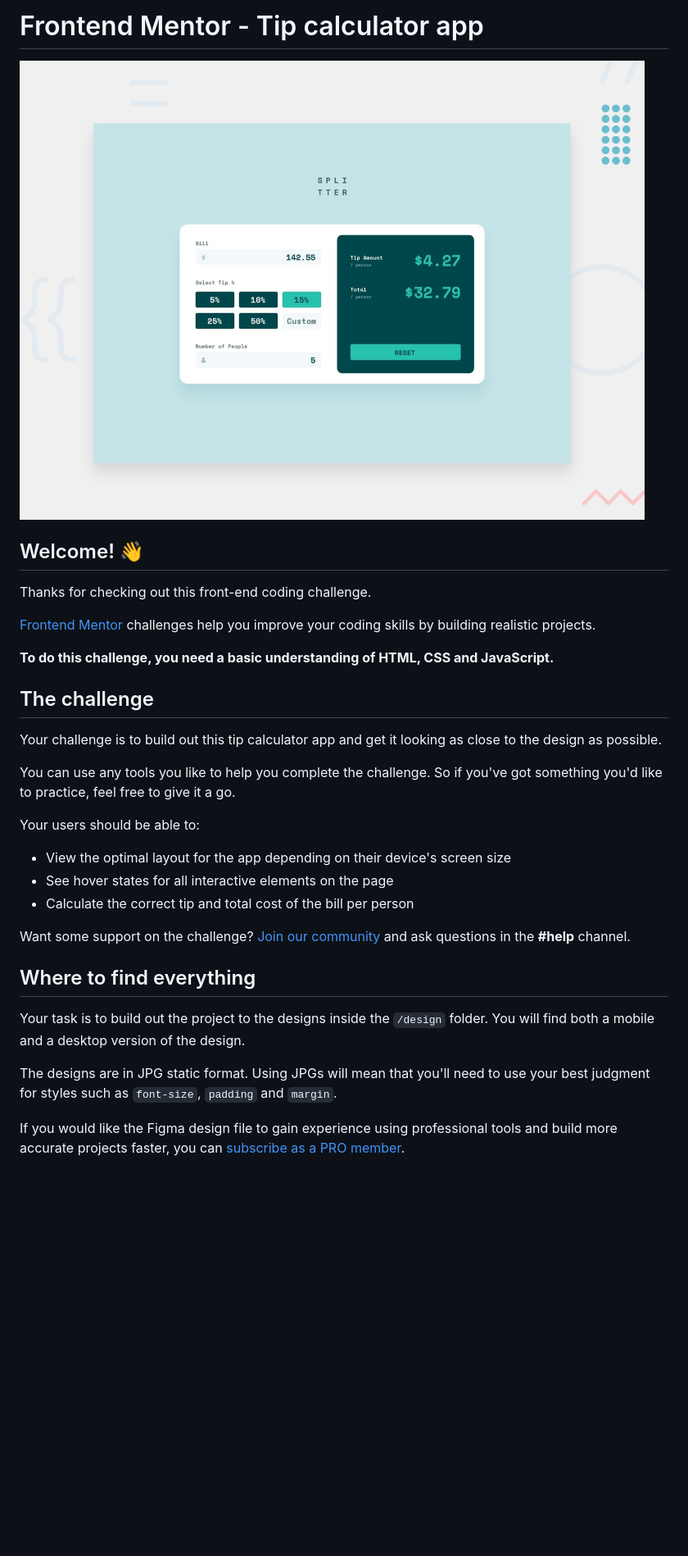
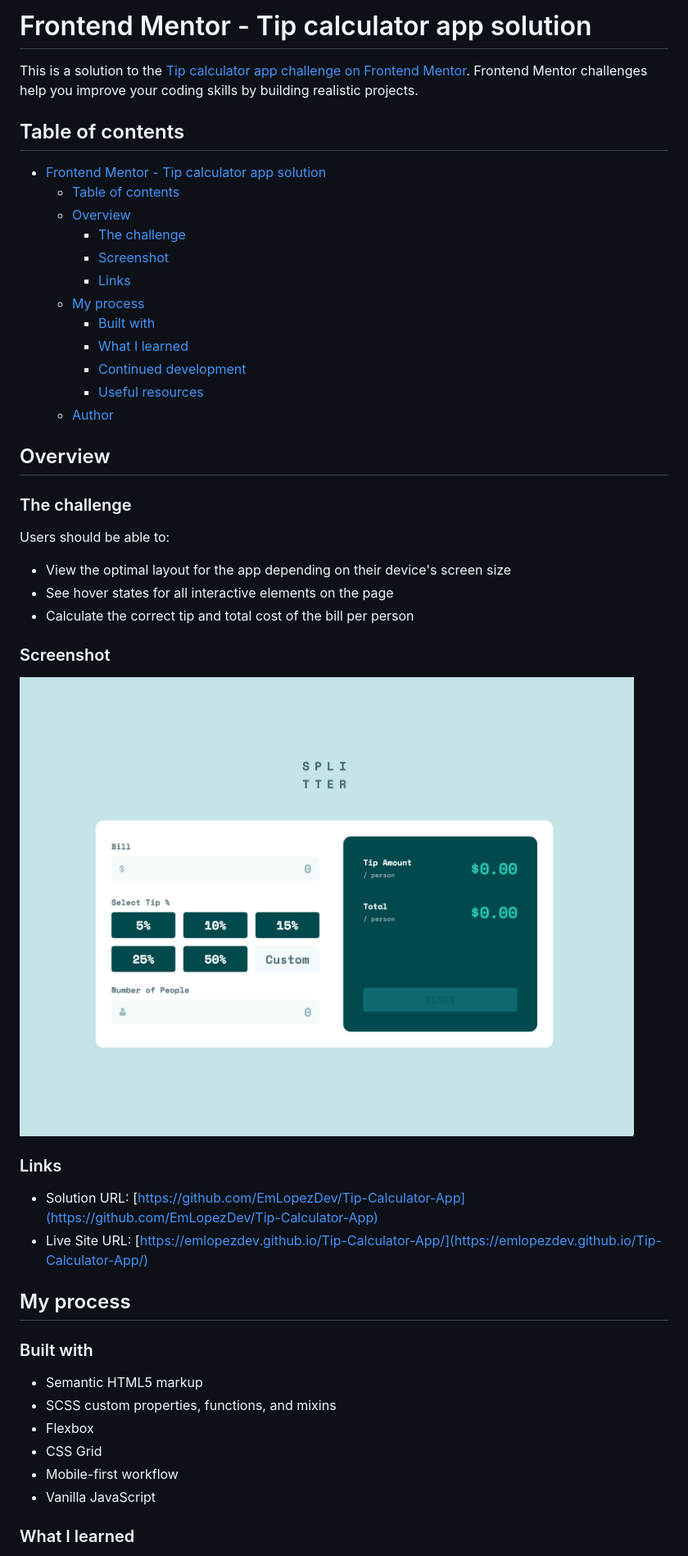
Before and after one commit to EmLopezDev/Tip-Calculator-App, a Markdown page: README.md, the part around the change printed below. Shown: that part at 82% size. Drawn GitHub-style; pictures changed too: preview.jpg (deleted), preview.png (added); blank space fills up the shorter version.

```diff
--- a/README.md
+++ b/README.md
@@ -1,34 +1,51 @@
-# Frontend Mentor - Tip calculator app
+# Frontend Mentor - Tip calculator app solution
 
-![Design preview for the Tip calculator app coding challenge](./preview.jpg)
+This is a solution to the [Tip calculator app challenge on Frontend Mentor](https://www.frontendmentor.io/challenges/tip-calculator-app-ugJNGbJUX). Frontend Mentor challenges help you improve your coding skills by building realistic projects.
 
-## Welcome! 👋
+## Table of contents
 
-Thanks for checking out this front-end coding challenge.
+- [Frontend Mentor - Tip calculator app solution](#frontend-mentor---tip-calculator-app-solution)
+  - [Table of contents](#table-of-contents)
+  - [Overview](#overview)
+    - [The challenge](#the-challenge)
+    - [Screenshot](#screenshot)
+    - [Links](#links)
+  - [My process](#my-process)
+    - [Built with](#built-with)
+    - [What I learned](#what-i-learned)
+    - [Continued development](#continued-development)
+    - [Useful resources](#useful-resources)
+  - [Author](#author)
 
-[Frontend Mentor](https://www.frontendmentor.io) challenges help you improve your coding skills by building realistic projects.
+## Overview
 
-**To do this challenge, you need a basic understanding of HTML, CSS and JavaScript.**
+### The challenge
 
-## The challenge
+Users should be able to:
 
-Your challenge is to build out this tip calculator app and get it looking as close to the design as possible.
+-   View the optimal layout for the app depending on their device's screen size
+-   See hover states for all interactive elements on the page
+-   Calculate the correct tip and total cost of the bill per person
 
-You can use any tools you like to help you complete the challenge. So if you've got something you'd like to practice, feel free to give it a go.
+### Screenshot
 
-Your users should be able to:
+![preview](./preview.png)
 
-- View the optimal layout for the app depending on their device's screen size
-- See hover states for all interactive elements on the page
-- Calculate the correct tip and total cost of the bill per person
+### Links
 
-Want some support on the challenge? [Join our community](https://www.frontendmentor.io/community) and ask questions in the **#help** channel.
+-   Solution URL: [https://github.com/EmLopezDev/Tip-Calculator-App](https://github.com/EmLopezDev/Tip-Calculator-App)
+-   Live Site URL: [https://emlopezdev.github.io/Tip-Calculator-App/](https://emlopezdev.github.io/Tip-Calculator-App/)
 
-## Where to find everything
+## My process
 
-Your task is to build out the project to the designs inside the `/design` folder. You will find both a mobile and a desktop version of the design.
+### Built with
 
-The designs are in JPG static format. Using JPGs will mean that you'll need to use your best judgment for styles such as `font-size`, `padding` and `margin`.
+-   Semantic HTML5 markup
+-   SCSS custom properties, functions, and mixins
+-   Flexbox
+-   CSS Grid
+-   Mobile-first workflow
+-   Vanilla JavaScript
 
-If you would like the Figma design file to gain experience using professional tools and build more accurate projects faster, you can [subscribe as a PRO member](https://www.frontendmentor.io/pro).
+### What I learned
 
```
Also changed, not shown: other parts of README.md (+7 -53 lines), README-template.md (deleted, +0 -112 lines).
